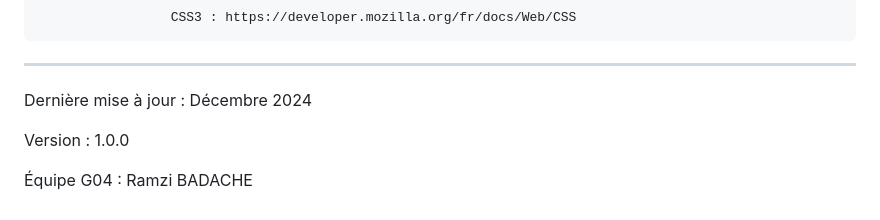
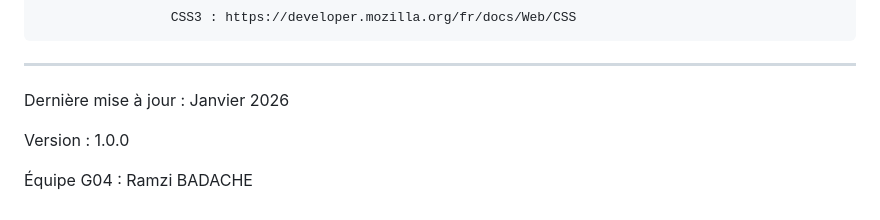
Before and after one commit to hassaoui-labs/mini-projet-python-portfolio-github-g04, a Markdown page: README.md, the part around the change. Drawn GitHub-style.

```diff
--- a/README.md
+++ b/README.md
@@ -218,7 +218,7 @@ Le portfolio généré inclut :
 _______________________________________________________
 
 
-Dernière mise à jour : Décembre 2024
+Dernière mise à jour : Janvier 2026
 
 Version : 1.0.0
 
```
